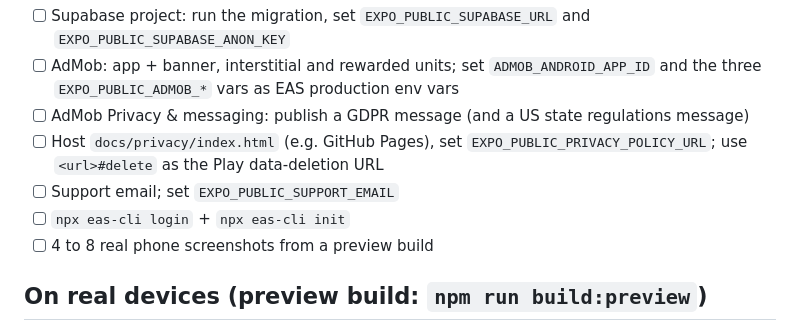
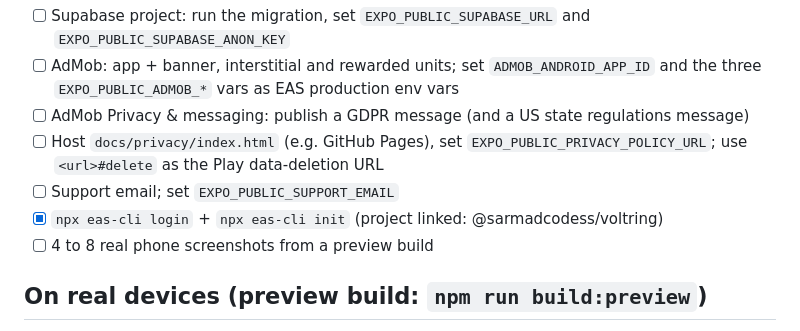
Before and after one commit to sarmadcodes/voltring, a Markdown page: docs/RELEASE_CHECKLIST.md, the part around the change. Drawn GitHub-style.

Commit message:
Mark EAS project as linked in checklist
Co-Authored-By: Claude Opus 5.5 <noreply@anthropic.com>

```diff
--- a/docs/RELEASE_CHECKLIST.md
+++ b/docs/RELEASE_CHECKLIST.md
@@ -22,7 +22,7 @@ Status legend: [x] done in the codebase and verified, [ ] needs you (credentials
 - [ ] AdMob Privacy & messaging: publish a GDPR message (and a US state regulations message)
 - [ ] Host `docs/privacy/index.html` (e.g. GitHub Pages), set `EXPO_PUBLIC_PRIVACY_POLICY_URL`; use `<url>#delete` as the Play data-deletion URL
 - [ ] Support email; set `EXPO_PUBLIC_SUPPORT_EMAIL`
-- [ ] `npx eas-cli login` + `npx eas-cli init`
+- [x] `npx eas-cli login` + `npx eas-cli init` (project linked: @sarmadcodess/voltring)
 - [ ] 4 to 8 real phone screenshots from a preview build
 
 ## On real devices (preview build: `npm run build:preview`)
```
